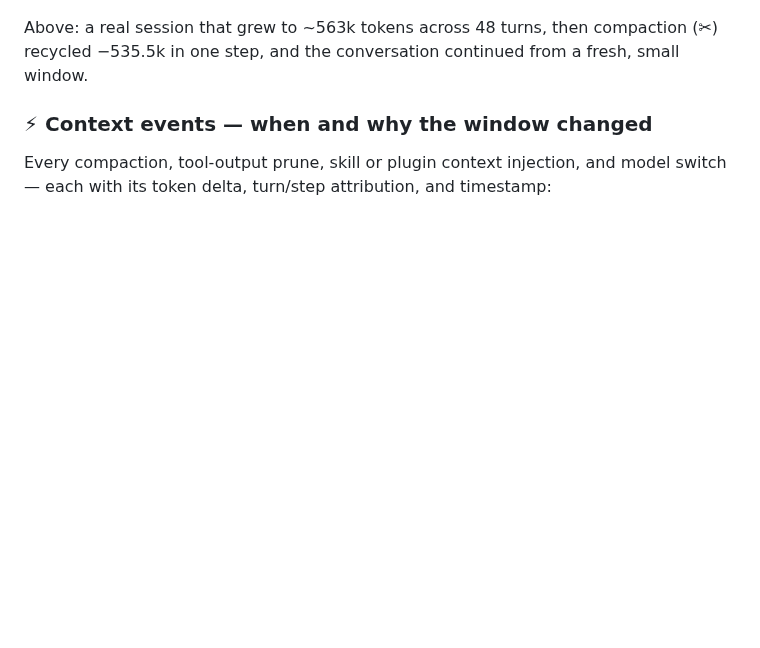
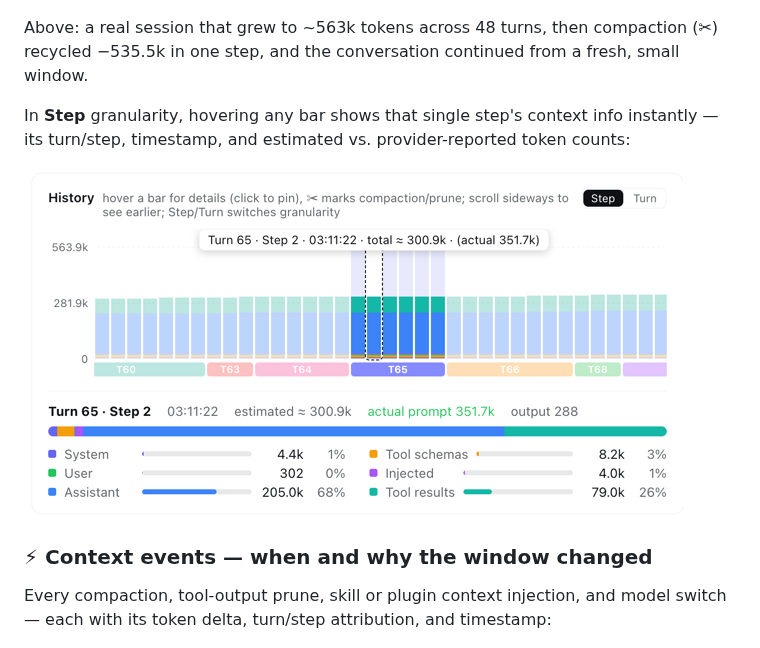
Before and after one commit to bowenliang123/dsh-context, a Markdown page: README.md, the part around the change. Rendered like a GitHub page; pictures changed too: docs/history-step-hover.png (added); blank space fills up the shorter version.

Commit message:
docs: show the step-granularity hover tooltip in the README

```diff
--- a/README.md
+++ b/README.md
@@ -39,6 +39,10 @@ One stacked bar per model request, finer than per-message. Toggle between **Turn
 
 Above: a real session that grew to ~563k tokens across 48 turns, then compaction (✂) recycled −535.5k in one step, and the conversation continued from a fresh, small window.
 
+In **Step** granularity, hovering any bar shows that single step's context info instantly — its turn/step, timestamp, and estimated vs. provider-reported token counts:
+
+![History chart with a step hover tooltip](https://raw.githubusercontent.com/bowenliang123/dsh-context/main/docs/history-step-hover.png)
+
 ### ⚡ Context events — when and why the window changed
 
 Every compaction, tool-output prune, skill or plugin context injection, and model switch — each with its token delta, turn/step attribution, and timestamp:
```
